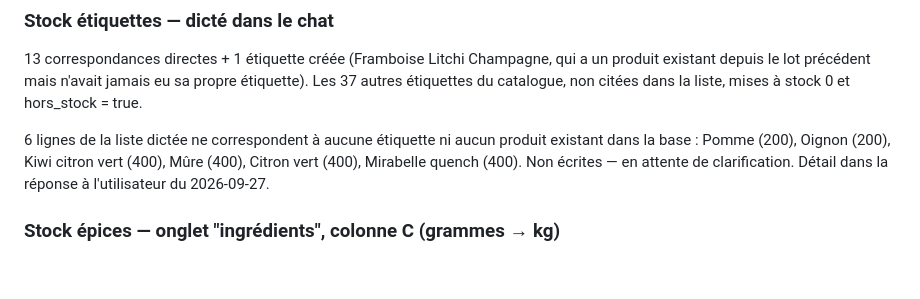
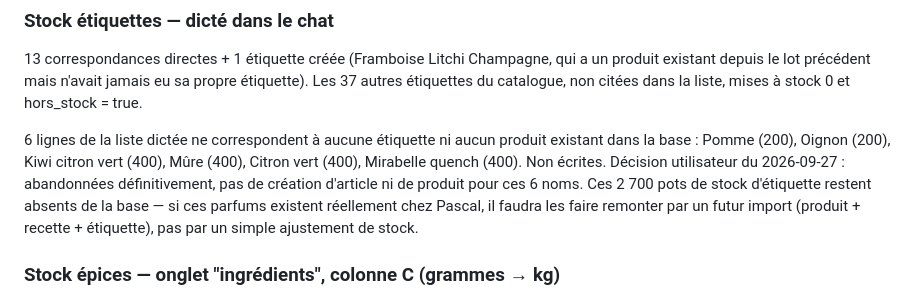
Before and after one commit to harimalal/ERP-ARTISAN, a Markdown page: SESSIONS/2026-09-27-nomenclature-articles-pascal.md, the part around the change. GitHub-like rendering; blank space fills up the shorter version.

Commit message:
Donnees Pascal : cloture des 6 etiquettes sans correspondance exacte
Decision utilisateur : abandonner les 6 lignes du stock etiquette qui ne
correspondaient a aucun article ni produit existant (Pomme, Oignon, Kiwi
citron vert, Mure, Citron vert, Mirabelle quench). Aucune ecriture en
base n'a ete faite pour elles depuis le depart - ce commit ferme
seulement le suivi dans le journal de session.

Co-Authored-By: Claude Sonnet 5 <noreply@anthropic.com>
Claude-Session: https://claude.ai/code/session_013YS1Zjz8atnESLSftuq3Qe

```diff
--- a/SESSIONS/2026-09-27-nomenclature-articles-pascal.md
+++ b/SESSIONS/2026-09-27-nomenclature-articles-pascal.md
@@ -151,8 +151,12 @@ non citées dans la liste, mises à stock 0 et hors_stock = true.
 6 lignes de la liste dictée ne correspondent à aucune étiquette ni aucun
 produit existant dans la base : Pomme (200), Oignon (200), Kiwi citron
 vert (400), Mûre (400), Citron vert (400), Mirabelle quench (400).
-Non écrites — en attente de clarification. Détail dans la réponse à
-l'utilisateur du 2026-09-27.
+Non écrites. Décision utilisateur du 2026-09-27 : abandonnées
+définitivement, pas de création d'article ni de produit pour ces 6 noms.
+Ces 2 700 pots de stock d'étiquette restent absents de la base — si ces
+parfums existent réellement chez Pascal, il faudra les faire remonter par
+un futur import (produit + recette + étiquette), pas par un simple ajustement
+de stock.
 
 ### Stock épices — onglet "ingrédients", colonne C (grammes → kg)
 7 correspondances directes (Pectine LM, Poivre, Clou de girofle,
```
